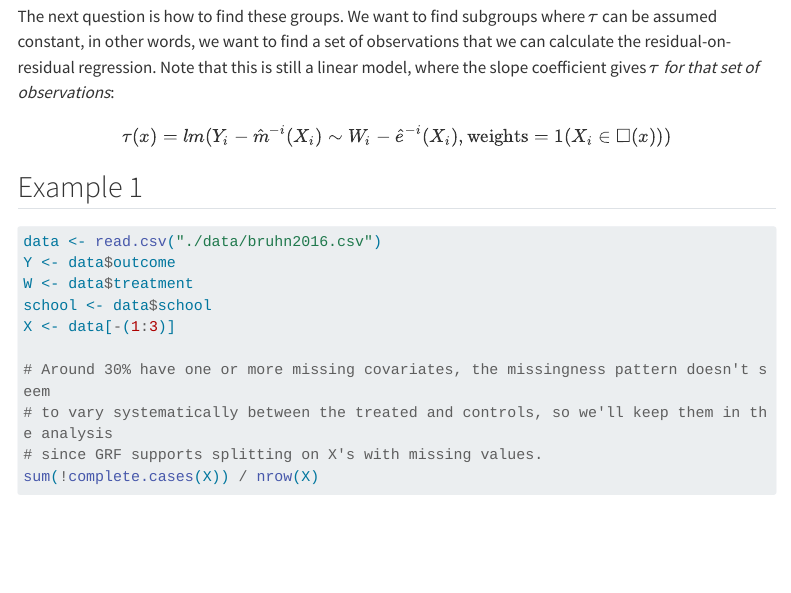
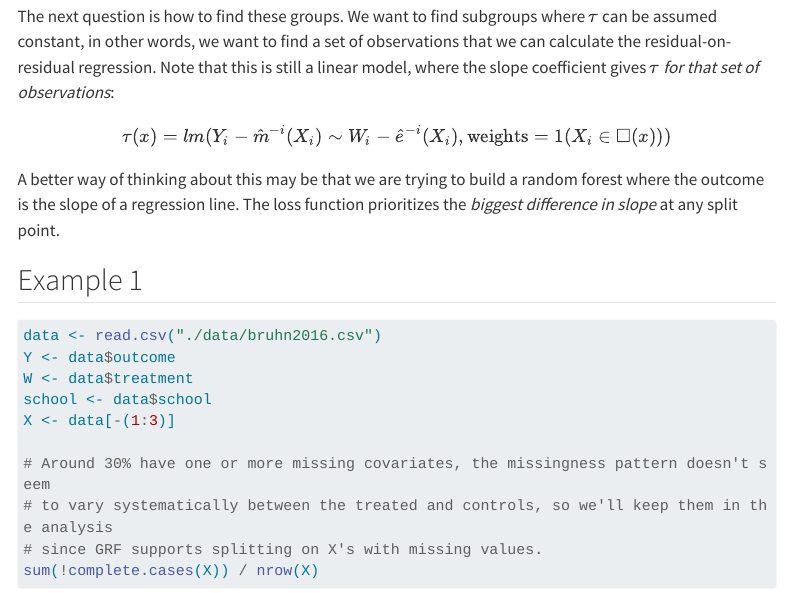
Before and after one commit to simonbrewer/cautious-potato, a Quarto document (causal_random_forest.qmd): the page in a window 1100 px wide, from 1870 px down. Rendered offline with R 4.5, knitr and Pandoc in place of Quarto, with nearby package versions; menus at the side of the page are left out; long lines of code are wrapped.

Commit message:
Reformat

```diff
--- a/causal_random_forest.qmd
+++ b/causal_random_forest.qmd
@@ -89,6 +89,8 @@ $$
 \tau(x) = lm(Y_i - \hat{m}^{-i}(X_i) \sim W_i - \hat{e}^{-i}(X_i), \mbox{weights} = 1(X_i \in \square (x)))
 $$
 
+A better way of thinking about this may be that we are trying to build a random forest where the outcome is the slope of a regression line. The loss function prioritizes the *biggest difference in slope* at any split point.
+
 
 ## Example 1
 
```
Also changed, not shown: docs/search.json, 1 other file.
